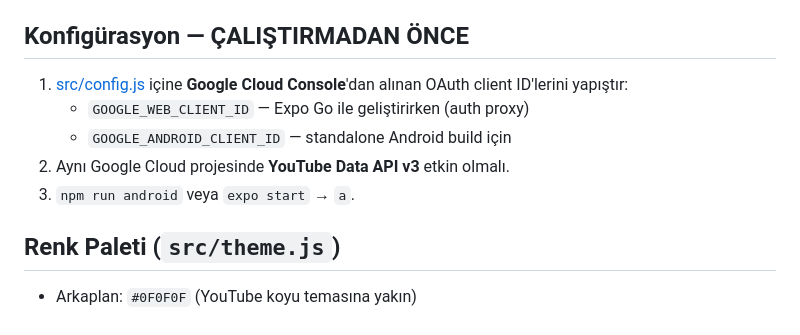
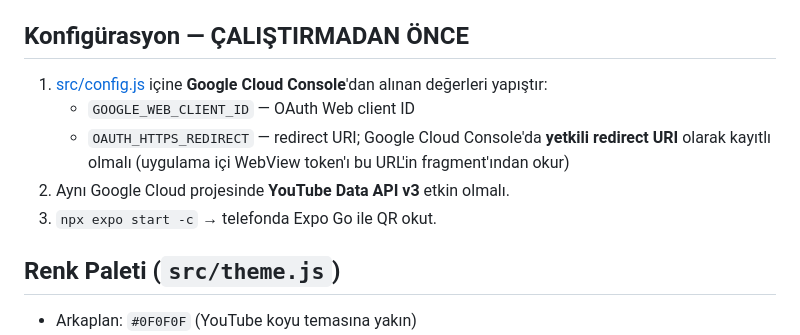
Before and after one commit to ilkan234/focusview, a Markdown page: docs/PROJECT.md, the part around one of its changes. Rendered like a GitHub page.

```diff
--- a/docs/PROJECT.md
+++ b/docs/PROJECT.md
@@ -61,11 +63,11 @@ YouTube Data API v3 günlük varsayılan kota: **10,000 birim/gün**.
 Limitler `src/config.js` üzerinden ayarlanabilir.
 
 ## Konfigürasyon — ÇALIŞTIRMADAN ÖNCE
-1. [src/config.js](../src/config.js) içine **Google Cloud Console**'dan alınan OAuth client ID'lerini yapıştır:
-   - `GOOGLE_WEB_CLIENT_ID` — Expo Go ile geliştirirken (auth proxy)
-   - `GOOGLE_ANDROID_CLIENT_ID` — standalone Android build için
+1. [src/config.js](../src/config.js) içine **Google Cloud Console**'dan alınan değerleri yapıştır:
+   - `GOOGLE_WEB_CLIENT_ID` — OAuth Web client ID
+   - `OAUTH_HTTPS_REDIRECT` — redirect URI; Google Cloud Console'da **yetkili redirect URI** olarak kayıtlı olmalı (uygulama içi WebView token'ı bu URL'in fragment'ından okur)
 2. Aynı Google Cloud projesinde **YouTube Data API v3** etkin olmalı.
-3. `npm run android` veya `expo start` → `a`.
+3. `npx expo start -c` → telefonda Expo Go ile QR okut.
 
 ## Renk Paleti (`src/theme.js`)
 - Arkaplan: `#0F0F0F` (YouTube koyu temasına yakın)
```
Also changed, not shown: other parts of docs/PROJECT.md (+12 -10 lines), docs/TASKS.md (+16 -6 lines).
